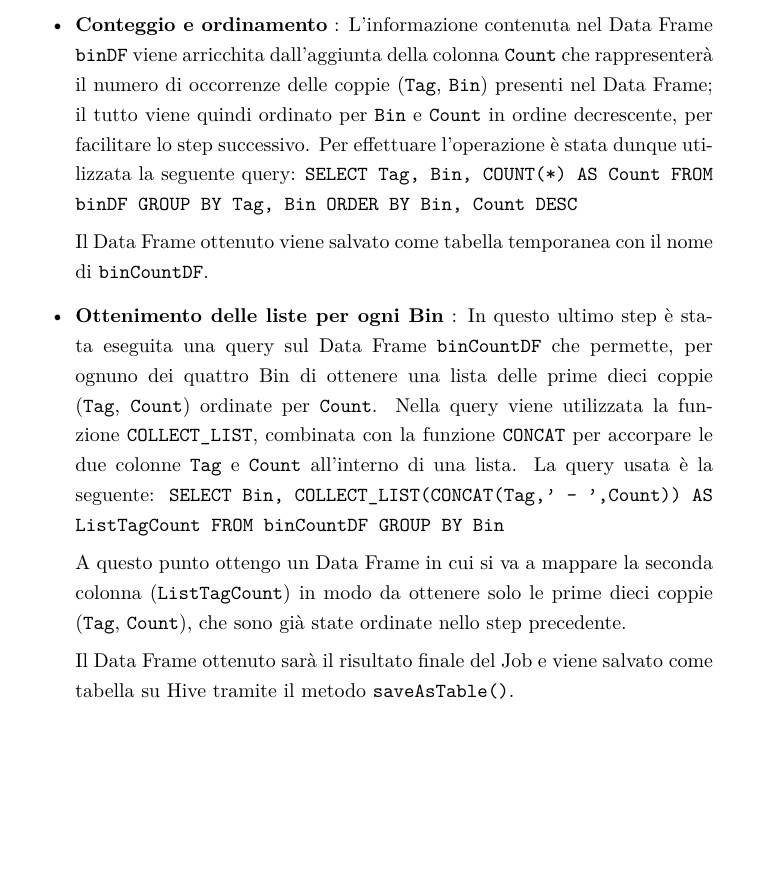
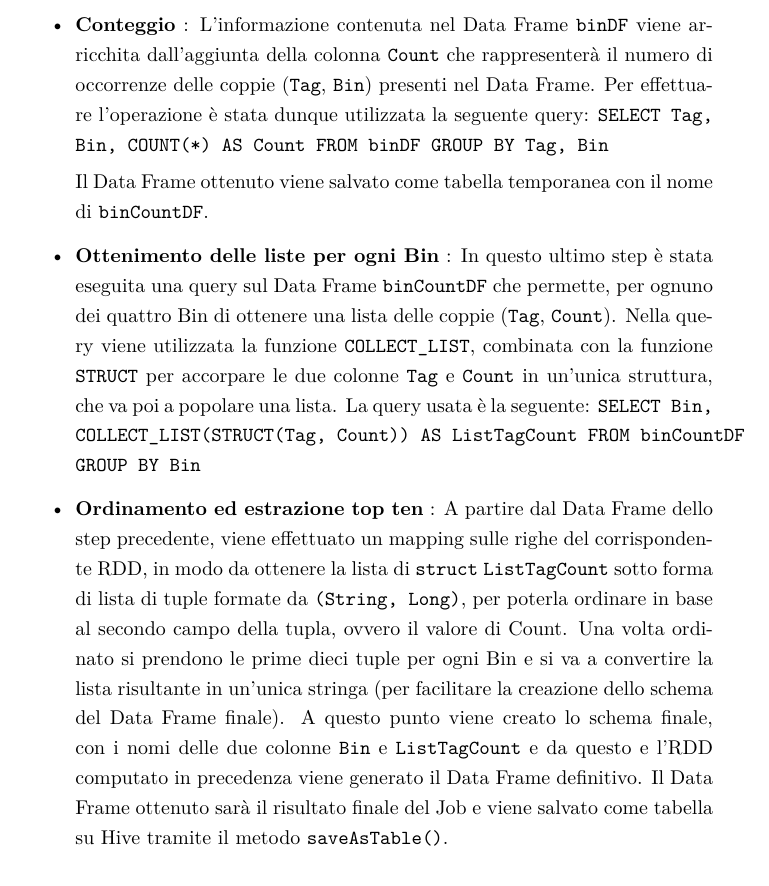
Before and after one commit to NiccoMlt/BD-StackLite-Jobs, a LaTeX document (report/report.tex, which reads report/src/job2.tex): part of page 14 of 17, cut so that both start at the same text, the shorter picture padded with empty space. Compiled offline with pdfLaTeX.

Commit message:
Report fixed for job2

```diff
--- a/report/src/job2.tex
+++ b/report/src/job2.tex
@@ -160,25 +160,28 @@
       soglie arbitrarie, restituisce una stringa che esprimerà a quale Bin apparterrà ogni occorrenza di \texttt{Tag}.
     \end{itemize}
     Il Data Frame risultante viene salvato come tabella temporanea con il nome \texttt{binDF}.
-    \item \textbf{Conteggio e ordinamento} : L'informazione contenuta nel Data Frame \texttt{binDF} viene arricchita dall'aggiunta
+    \item \textbf{Conteggio} : L'informazione contenuta nel Data Frame \texttt{binDF} viene arricchita dall'aggiunta
     della colonna \texttt{Count} che rappresenterà il numero di occorrenze delle coppie (\texttt{Tag}, \texttt{Bin}) presenti
-    nel Data Frame; il tutto viene quindi ordinato per \texttt{Bin} e \texttt{Count} in ordine decrescente, per facilitare lo step
-    successivo.
+    nel Data Frame.
     Per effettuare l'operazione è stata dunque utilizzata la seguente query:
-    \texttt{SELECT Tag, Bin, COUNT(*) AS Count FROM binDF GROUP BY Tag, Bin ORDER BY Bin, Count DESC}
+    \texttt{SELECT Tag, Bin, COUNT(*) AS Count FROM binDF GROUP BY Tag, Bin}
 
     Il Data Frame ottenuto viene salvato come tabella temporanea con il nome di \texttt{binCountDF}.
     \item \textbf{Ottenimento delle liste per ogni Bin} : In questo ultimo step è stata eseguita una query sul Data Frame
-    \texttt{binCountDF} che permette, per ognuno dei quattro Bin di ottenere una lista delle prime dieci coppie
-    (\texttt{Tag}, \texttt{Count}) ordinate per \texttt{Count}.
-    Nella query viene utilizzata la funzione \texttt{COLLECT\_LIST}, combinata con la funzione \texttt{CONCAT} per accorpare
-    le due colonne \texttt{Tag} e \texttt{Count} all'interno di una lista.
+    \texttt{binCountDF} che permette, per ognuno dei quattro Bin di ottenere una lista delle coppie (\texttt{Tag}, \texttt{Count}).
+    Nella query viene utilizzata la funzione \texttt{COLLECT\_LIST}, combinata con la funzione \texttt{STRUCT} per accorpare
+    le due colonne \texttt{Tag} e \texttt{Count} in un'unica struttura, che va poi a popolare una lista.
     La query usata è la seguente:
-    \texttt{SELECT Bin, COLLECT\_LIST(CONCAT(Tag,' - ',Count)) AS ListTagCount FROM binCountDF GROUP BY Bin}
+    \texttt{SELECT Bin, COLLECT\_LIST(STRUCT(Tag, Count)) AS ListTagCount FROM binCountDF GROUP BY Bin}
 
-    A questo punto ottengo un Data Frame in cui si va a mappare la seconda colonna (\texttt{ListTagCount}) in modo da ottenere
-    solo le prime dieci coppie (\texttt{Tag}, \texttt{Count}), che sono già state ordinate nello step precedente.
-
+    \item \textbf{Ordinamento ed estrazione top ten} : A partire dal Data Frame dello step precedente, viene effettuato un
+    mapping sulle righe del corrispondente RDD, in modo da ottenere la lista di \texttt{struct} \texttt{ListTagCount} sotto forma
+    di lista di tuple formate da \texttt{(String, Long)}, per poterla ordinare in base al secondo campo della tupla, ovvero
+    il valore di Count.
+    Una volta ordinato si prendono le prime dieci tuple per ogni Bin e si va a convertire la lista risultante in un'unica stringa
+    (per facilitare la creazione dello schema del Data Frame finale).
+    A questo punto viene creato lo schema finale, con i nomi delle due colonne \texttt{Bin} e \texttt{ListTagCount} e da questo
+    e l'RDD computato in precedenza viene generato il Data Frame definitivo.
     Il Data Frame ottenuto sarà il risultato finale del Job e viene salvato come tabella su Hive tramite il metodo
     \texttt{saveAsTable()}.
   \end{itemize}
```
